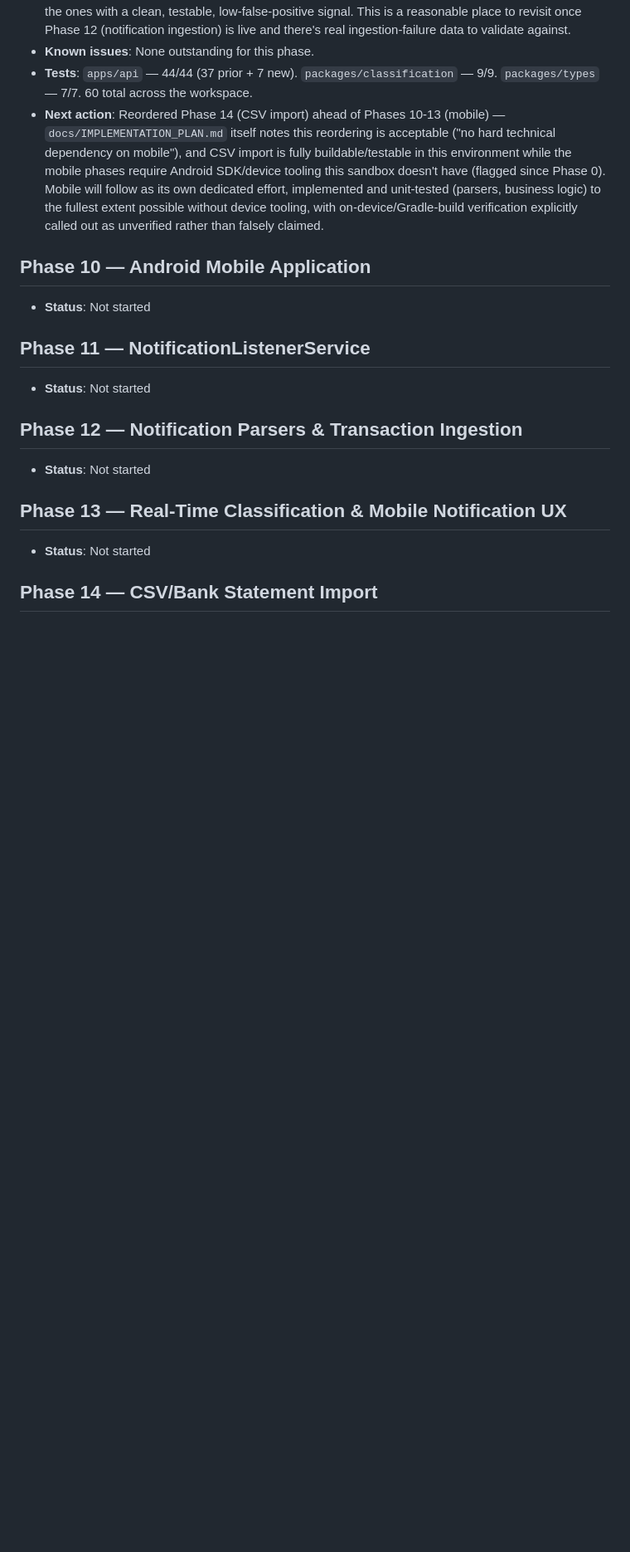
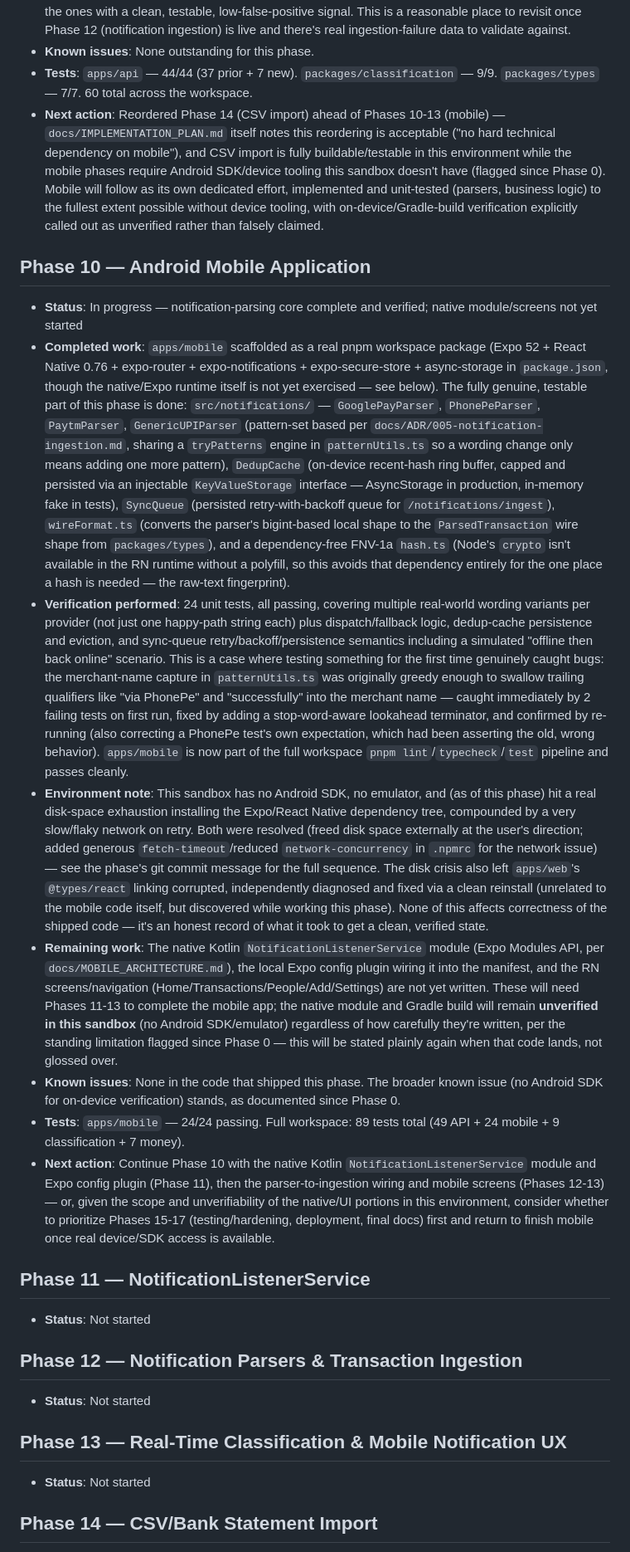
Before and after one commit to TheAditya-10/Arthiq, a Markdown page: docs/IMPLEMENTATION_STATUS.md, the part around the change. Shown at 83% size. Drawn GitHub-style; blank space fills up the shorter version.

Commit message:
docs: update IMPLEMENTATION_STATUS.md for Phase 10 progress
Claude-Session: https://claude.ai/code/session_01BudLr4idT9znM8pAB6z4gr

```diff
--- a/docs/IMPLEMENTATION_STATUS.md
+++ b/docs/IMPLEMENTATION_STATUS.md
@@ -103,7 +103,14 @@ _Update this file at the end of every phase (Rule 15)._
 
 ## Phase 10 — Android Mobile Application
 
-- **Status**: Not started
+- **Status**: In progress — notification-parsing core complete and verified; native module/screens not yet started
+- **Completed work**: `apps/mobile` scaffolded as a real pnpm workspace package (Expo 52 + React Native 0.76 + expo-router + expo-notifications + expo-secure-store + async-storage in `package.json`, though the native/Expo runtime itself is not yet exercised — see below). The fully genuine, testable part of this phase is done: `src/notifications/` — `GooglePayParser`, `PhonePeParser`, `PaytmParser`, `GenericUPIParser` (pattern-set based per `docs/ADR/005-notification-ingestion.md`, sharing a `tryPatterns` engine in `patternUtils.ts` so a wording change only means adding one more pattern), `DedupCache` (on-device recent-hash ring buffer, capped and persisted via an injectable `KeyValueStorage` interface — AsyncStorage in production, in-memory fake in tests), `SyncQueue` (persisted retry-with-backoff queue for `/notifications/ingest`), `wireFormat.ts` (converts the parser's bigint-based local shape to the `ParsedTransaction` wire shape from `packages/types`), and a dependency-free FNV-1a `hash.ts` (Node's `crypto` isn't available in the RN runtime without a polyfill, so this avoids that dependency entirely for the one place a hash is needed — the raw-text fingerprint).
+- **Verification performed**: 24 unit tests, all passing, covering multiple real-world wording variants per provider (not just one happy-path string each) plus dispatch/fallback logic, dedup-cache persistence and eviction, and sync-queue retry/backoff/persistence semantics including a simulated "offline then back online" scenario. This is a case where testing something for the first time genuinely caught bugs: the merchant-name capture in `patternUtils.ts` was originally greedy enough to swallow trailing qualifiers like "via PhonePe" and "successfully" into the merchant name — caught immediately by 2 failing tests on first run, fixed by adding a stop-word-aware lookahead terminator, and confirmed by re-running (also correcting a PhonePe test's own expectation, which had been asserting the old, wrong behavior). `apps/mobile` is now part of the full workspace `pnpm lint`/`typecheck`/`test` pipeline and passes cleanly.
+- **Environment note**: This sandbox has no Android SDK, no emulator, and (as of this phase) hit a real disk-space exhaustion installing the Expo/React Native dependency tree, compounded by a very slow/flaky network on retry. Both were resolved (freed disk space externally at the user's direction; added generous `fetch-timeout`/reduced `network-concurrency` in `.npmrc` for the network issue) — see the phase's git commit message for the full sequence. The disk crisis also left `apps/web`'s `@types/react` linking corrupted, independently diagnosed and fixed via a clean reinstall (unrelated to the mobile code itself, but discovered while working this phase). None of this affects correctness of the shipped code — it's an honest record of what it took to get a clean, verified state.
+- **Remaining work**: The native Kotlin `NotificationListenerService` module (Expo Modules API, per `docs/MOBILE_ARCHITECTURE.md`), the local Expo config plugin wiring it into the manifest, and the RN screens/navigation (Home/Transactions/People/Add/Settings) are not yet written. These will need Phases 11-13 to complete the mobile app; the native module and Gradle build will remain **unverified in this sandbox** (no Android SDK/emulator) regardless of how carefully they're written, per the standing limitation flagged since Phase 0 — this will be stated plainly again when that code lands, not glossed over.
+- **Known issues**: None in the code that shipped this phase. The broader known issue (no Android SDK for on-device verification) stands, as documented since Phase 0.
+- **Tests**: `apps/mobile` — 24/24 passing. Full workspace: 89 tests total (49 API + 24 mobile + 9 classification + 7 money).
+- **Next action**: Continue Phase 10 with the native Kotlin `NotificationListenerService` module and Expo config plugin (Phase 11), then the parser-to-ingestion wiring and mobile screens (Phases 12-13) — or, given the scope and unverifiability of the native/UI portions in this environment, consider whether to prioritize Phases 15-17 (testing/hardening, deployment, final docs) first and return to finish mobile once real device/SDK access is available.
 
 ## Phase 11 — NotificationListenerService
 
```
